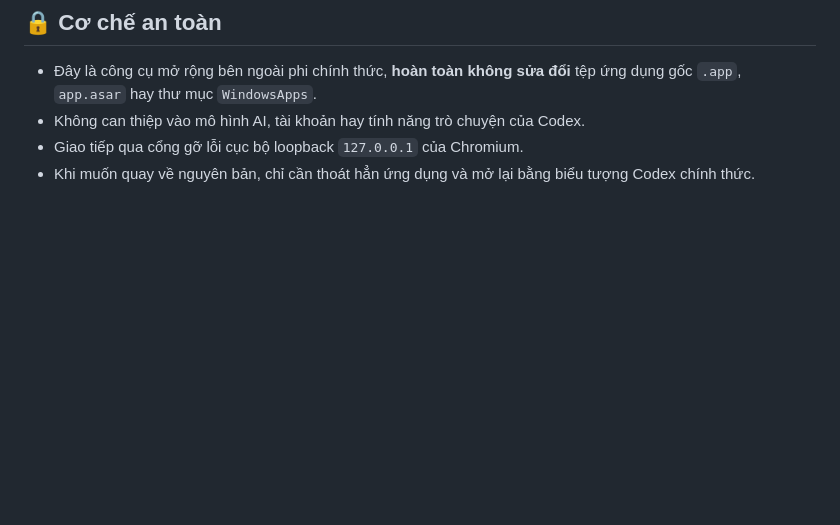
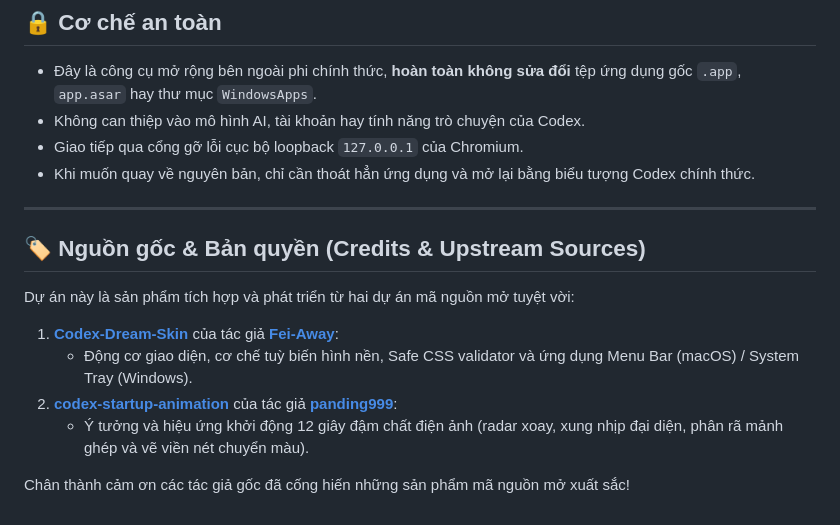
Before and after one commit to tuanluong8826/Codex-Theme, a Markdown page: README.vi.md, the part around the change. Drawn GitHub-style; blank space fills up the shorter version.

Commit message:
docs: add explicit credits and upstream sources to Fei-Away and panding999

```diff
--- a/README.vi.md
+++ b/README.vi.md
@@ -120,3 +120,16 @@ Codex-Theme/
 - Không can thiệp vào mô hình AI, tài khoản hay tính năng trò chuyện của Codex.
 - Giao tiếp qua cổng gỡ lỗi cục bộ loopback `127.0.0.1` của Chromium.
 - Khi muốn quay về nguyên bản, chỉ cần thoát hẳn ứng dụng và mở lại bằng biểu tượng Codex chính thức.
+
+---
+
+## 🏷️ Nguồn gốc & Bản quyền (Credits & Upstream Sources)
+
+Dự án này là sản phẩm tích hợp và phát triển từ hai dự án mã nguồn mở tuyệt vời:
+
+1. **[Codex-Dream-Skin](https://github.com/Fei-Away/Codex-Dream-Skin)** của tác giả **[Fei-Away](https://github.com/Fei-Away)**:
+   - Động cơ giao diện, cơ chế tuỳ biến hình nền, Safe CSS validator và ứng dụng Menu Bar (macOS) / System Tray (Windows).
+2. **[codex-startup-animation](https://github.com/panding999/codex-startup-animation)** của tác giả **[panding999](https://github.com/panding999)**:
+   - Ý tưởng và hiệu ứng khởi động 12 giây đậm chất điện ảnh (radar xoay, xung nhịp đại diện, phân rã mảnh ghép và vẽ viền nét chuyển màu).
+
+Chân thành cảm ơn các tác giả gốc đã cống hiến những sản phẩm mã nguồn mở xuất sắc!
```
Also changed, not shown: README.md (+11 -0 lines), README.zh-CN.md (+11 -0 lines).
